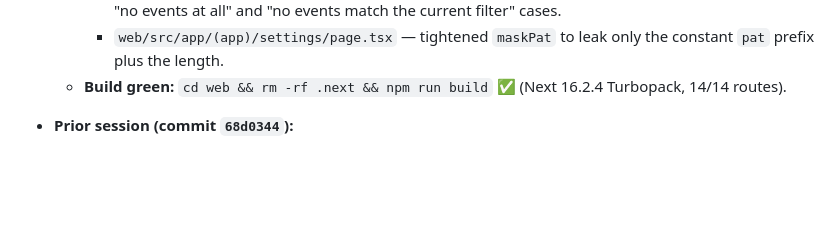
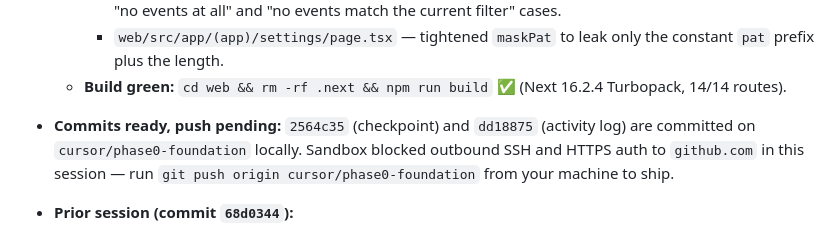
Before and after one commit to LDx-here/associateondemand, a Markdown page: CHECKPOINT.md, the part around the change. Rendered like a GitHub page; blank space fills up the shorter version.

Commit message:
checkpoint: activity log (checkpoint: Matters spec columns + live-data smoke + UI fixes)
Co-authored-by: Cursor <cursoragent@cursor.com>

```diff
--- a/CHECKPOINT.md
+++ b/CHECKPOINT.md
@@ -22,6 +22,7 @@
     - `web/src/components/CalendarBoard.tsx` — friendly empty-state banner above the grid for both "no events at all" and "no events match the current filter" cases.
     - `web/src/app/(app)/settings/page.tsx` — tightened `maskPat` to leak only the constant `pat` prefix plus the length.
   - **Build green:** `cd web && rm -rf .next && npm run build` ✅ (Next 16.2.4 Turbopack, 14/14 routes).
+- **Commits ready, push pending:** `2564c35` (checkpoint) and `dd18875` (activity log) are committed on `cursor/phase0-foundation` locally. Sandbox blocked outbound SSH and HTTPS auth to `github.com` in this session — run `git push origin cursor/phase0-foundation` from your machine to ship.
 
 - **Prior session (commit `68d0344`):**
   - Real CLAUDE constitution + Research Memo SKILL landed (delivered upstream this turn).
```
Also changed, not shown: activity_log.md (+2 -0 lines).
